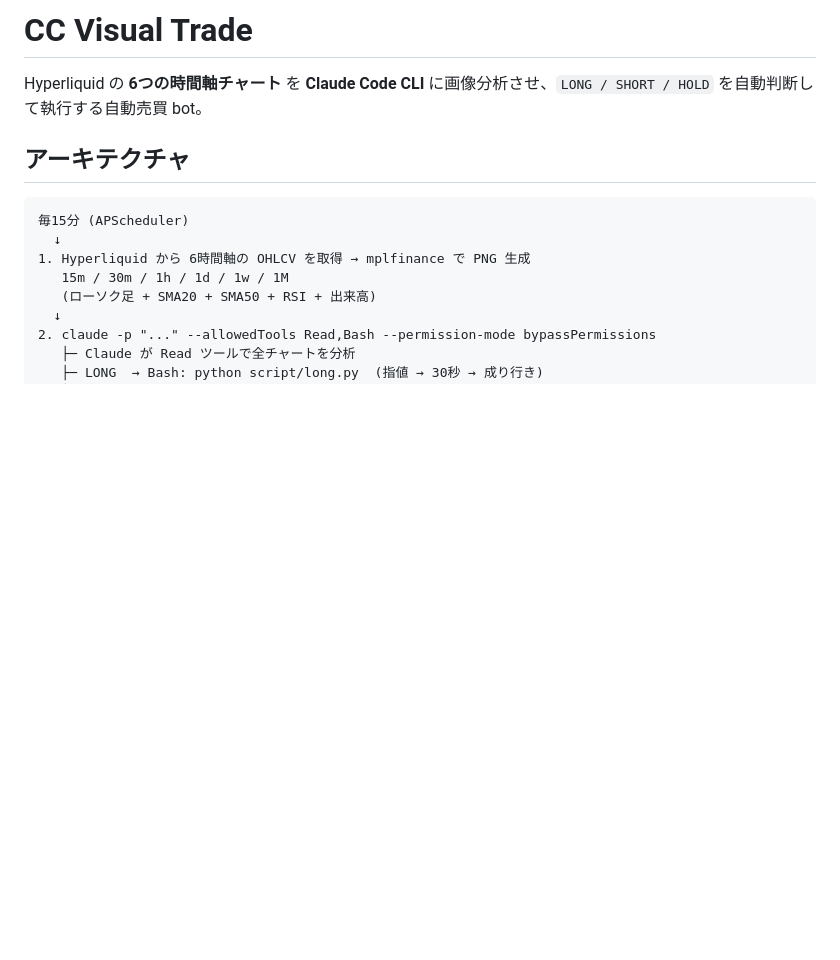
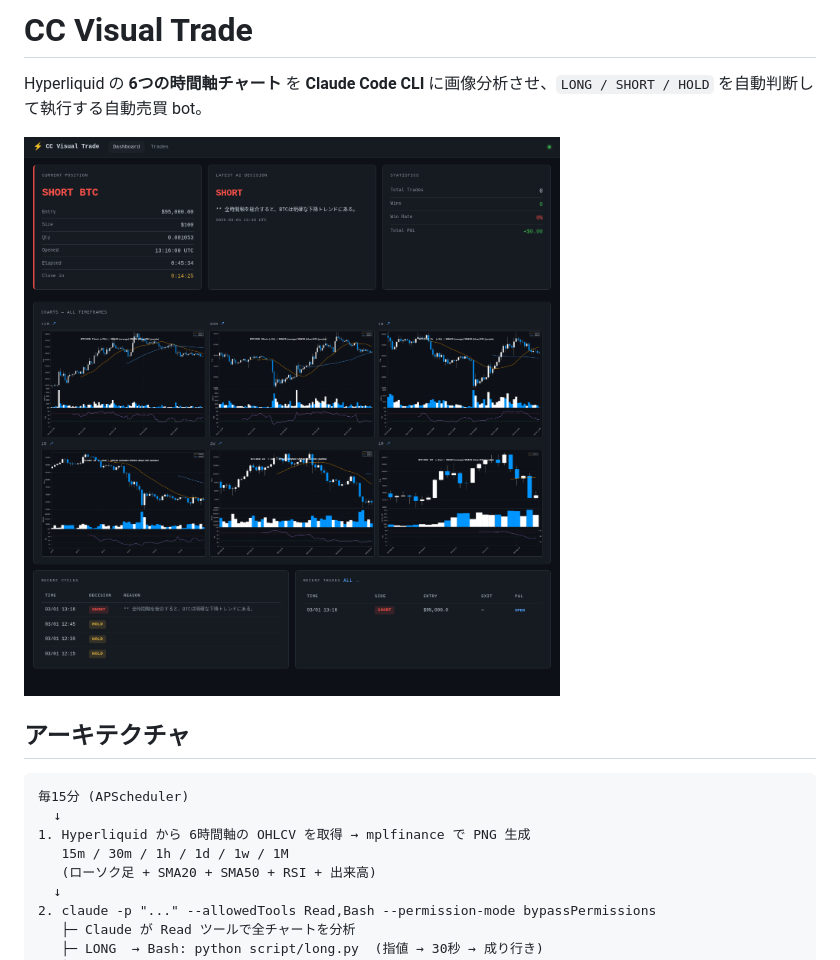
Before and after one commit to WagashiMgmg/CC_Visual_Trade, a Markdown page: README.md, the part around the change. GitHub-like rendering; pictures changed too: docs/dashboard.png (added); blank space fills up the shorter version.

Commit message:
Add dashboard screenshot to README
Co-Authored-By: Claude Sonnet 4.6 <noreply@anthropic.com>

```diff
--- a/README.md
+++ b/README.md
@@ -1,6 +1,8 @@
 # CC Visual Trade
 
 Hyperliquid の **6つの時間軸チャート** を **Claude Code CLI** に画像分析させ、`LONG / SHORT / HOLD` を自動判断して執行する自動売買 bot。
+
+![Dashboard](docs/dashboard.png)
 
 ## アーキテクチャ
 
```
